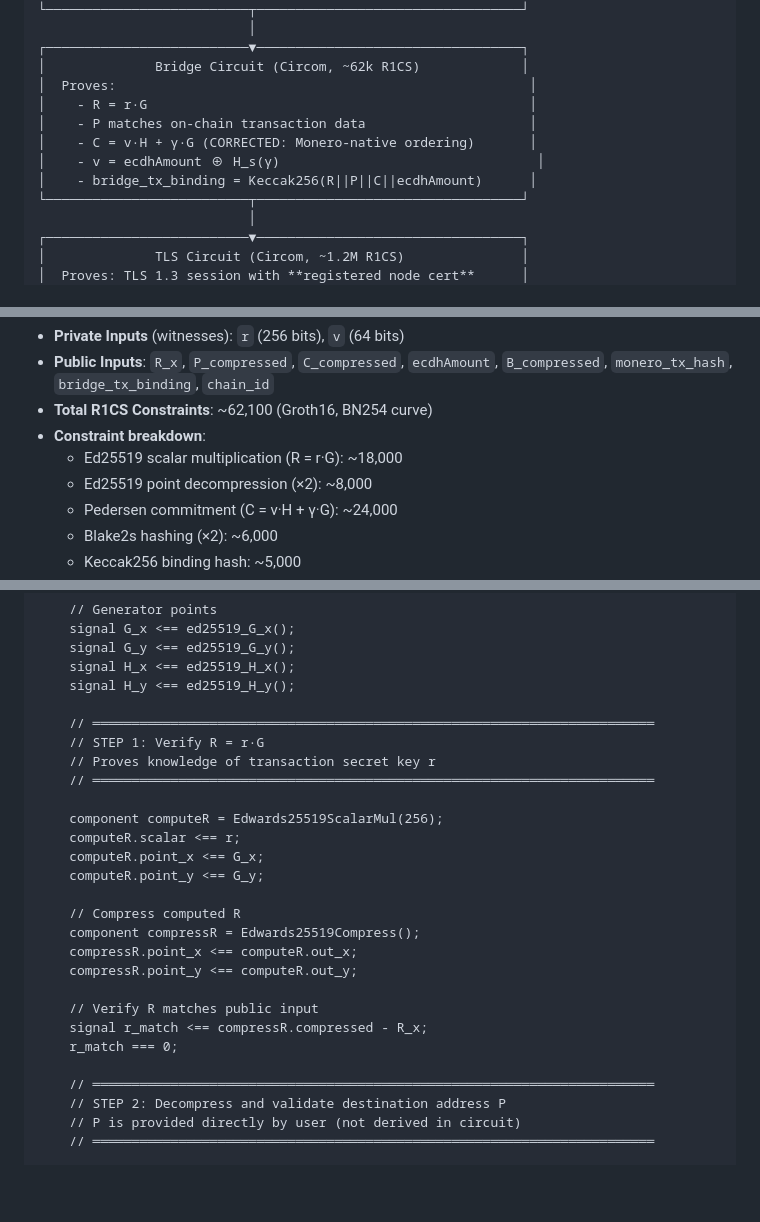
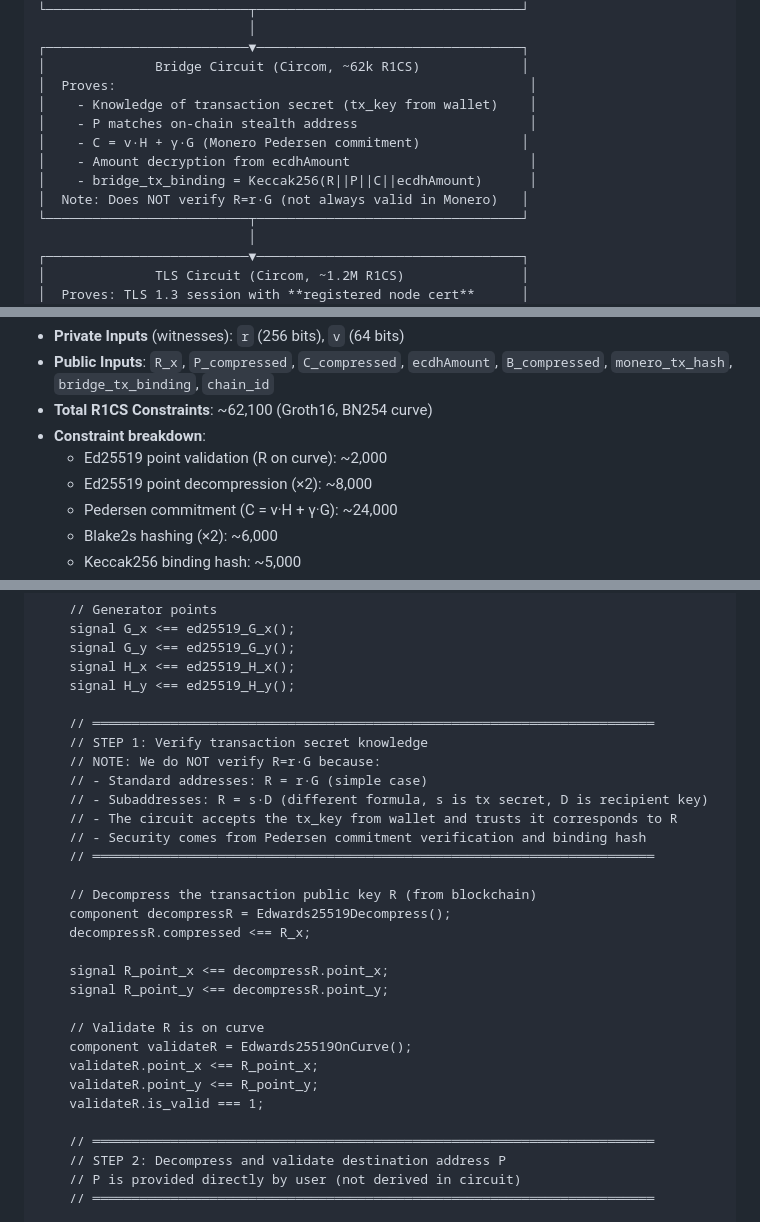
Before and after one commit to madschristensen99/fungerbil, a Markdown page: SYNTHWRAP.md, 3 parts joined by grey strips. GitHub-like rendering; blank space fills up the shorter version.

Commit message:
Clarify transaction secret verification and constraints
Updated the documentation to clarify the verification process and the handling of transaction secrets in the bridge circuit. Adjusted the constraints breakdown and added notes regarding the verification of R.

```diff
--- a/SYNTHWRAP.md
+++ b/SYNTHWRAP.md
@@ -39,11 +39,12 @@
 ┌──────────────────────────▼──────────────────────────────────┐
 │              Bridge Circuit (Circom, ~62k R1CS)             │
 │  Proves:                                                     │
-│    - R = r·G                                                 │
-│    - P matches on-chain transaction data                     │
-│    - C = v·H + γ·G (CORRECTED: Monero-native ordering)       │
-│    - v = ecdhAmount ⊕ H_s(γ)                                 │
+│    - Knowledge of transaction secret (tx_key from wallet)    │
+│    - P matches on-chain stealth address                      │
+│    - C = v·H + γ·G (Monero Pedersen commitment)             │
+│    - Amount decryption from ecdhAmount                       │
 │    - bridge_tx_binding = Keccak256(R||P||C||ecdhAmount)      │
+│  Note: Does NOT verify R=r·G (not always valid in Monero)   │
 └──────────────────────────┬──────────────────────────────────┘
                            │
 ┌──────────────────────────▼──────────────────────────────────┐
@@ -180,7 +181,7 @@ function bytesToBigInt(bytes: Uint8Array): bigint {
 - **Public Inputs**: `R_x`, `P_compressed`, `C_compressed`, `ecdhAmount`, `B_compressed`, `monero_tx_hash`, `bridge_tx_binding`, `chain_id`
 - **Total R1CS Constraints**: ~62,100 (Groth16, BN254 curve)
 - **Constraint breakdown**:
-  - Ed25519 scalar multiplication (R = r·G): ~18,000
+  - Ed25519 point validation (R on curve): ~2,000
   - Ed25519 point decompression (×2): ~8,000
   - Pedersen commitment (C = v·H + γ·G): ~24,000
   - Blake2s hashing (×2): ~6,000
@@ -278,23 +279,26 @@ template MoneroBridgeV54() {
     signal H_y <== ed25519_H_y();
 
     // ════════════════════════════════════════════════════════════════════════
-    // STEP 1: Verify R = r·G
-    // Proves knowledge of transaction secret key r
-    // ════════════════════════════════════════════════════════════════════════
-
-    component computeR = Edwards25519ScalarMul(256);
-    computeR.scalar <== r;
-    computeR.point_x <== G_x;
-    computeR.point_y <== G_y;
-
-    // Compress computed R
-    component compressR = Edwards25519Compress();
-    compressR.point_x <== computeR.out_x;
-    compressR.point_y <== computeR.out_y;
-
-    // Verify R matches public input
-    signal r_match <== compressR.compressed - R_x;
-    r_match === 0;
+    // STEP 1: Verify transaction secret knowledge
+    // NOTE: We do NOT verify R=r·G because:
+    // - Standard addresses: R = r·G (simple case)
+    // - Subaddresses: R = s·D (different formula, s is tx secret, D is recipient key)
+    // - The circuit accepts the tx_key from wallet and trusts it corresponds to R
+    // - Security comes from Pedersen commitment verification and binding hash
+    // ════════════════════════════════════════════════════════════════════════
+
+    // Decompress the transaction public key R (from blockchain)
+    component decompressR = Edwards25519Decompress();
+    decompressR.compressed <== R_x;
+
+    signal R_point_x <== decompressR.point_x;
+    signal R_point_y <== decompressR.point_y;
+
+    // Validate R is on curve
+    component validateR = Edwards25519OnCurve();
+    validateR.point_x <== R_point_x;
+    validateR.point_y <== R_point_y;
+    validateR.is_valid === 1;
 
     // ════════════════════════════════════════════════════════════════════════
     // STEP 2: Decompress and validate destination address P
```
